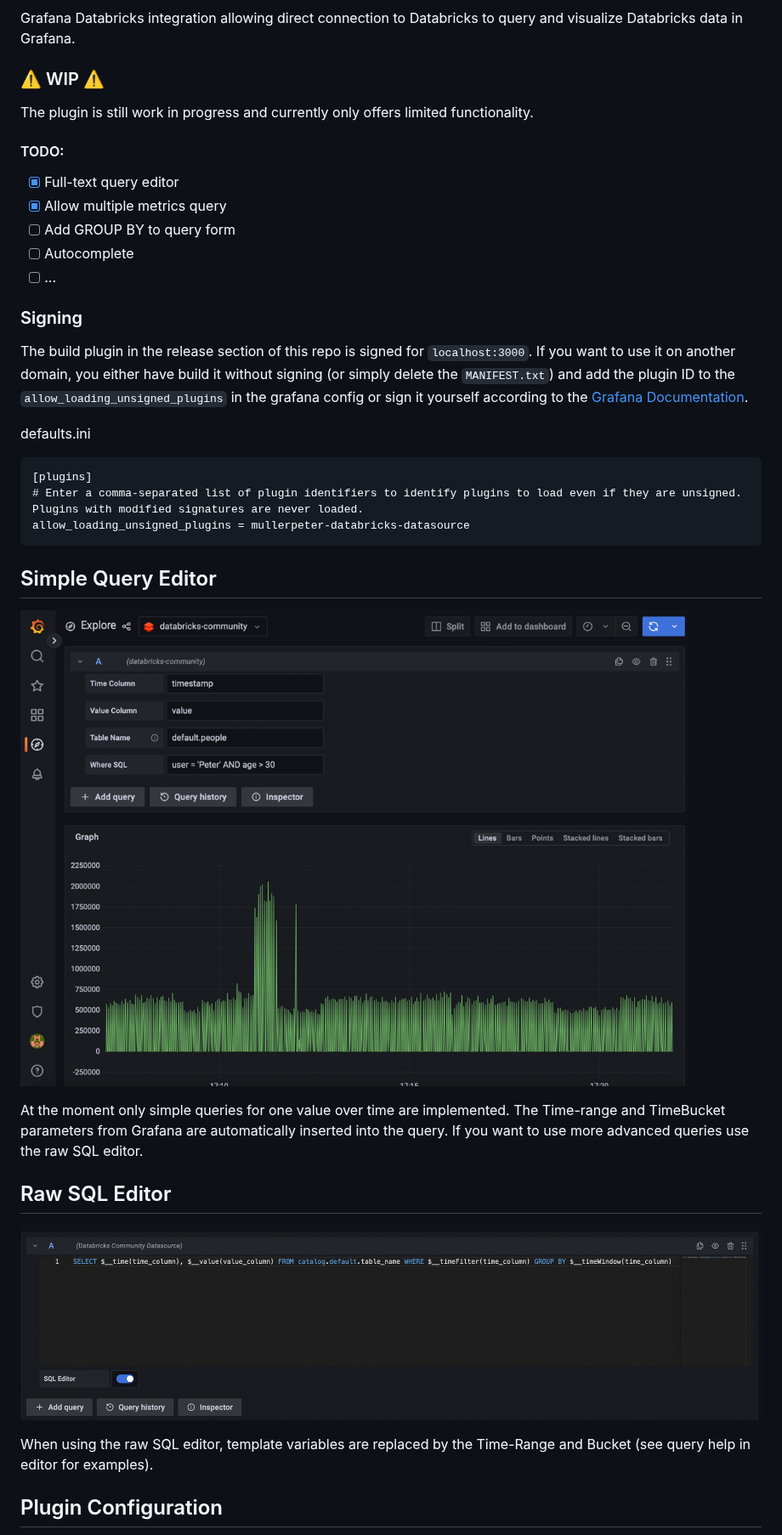
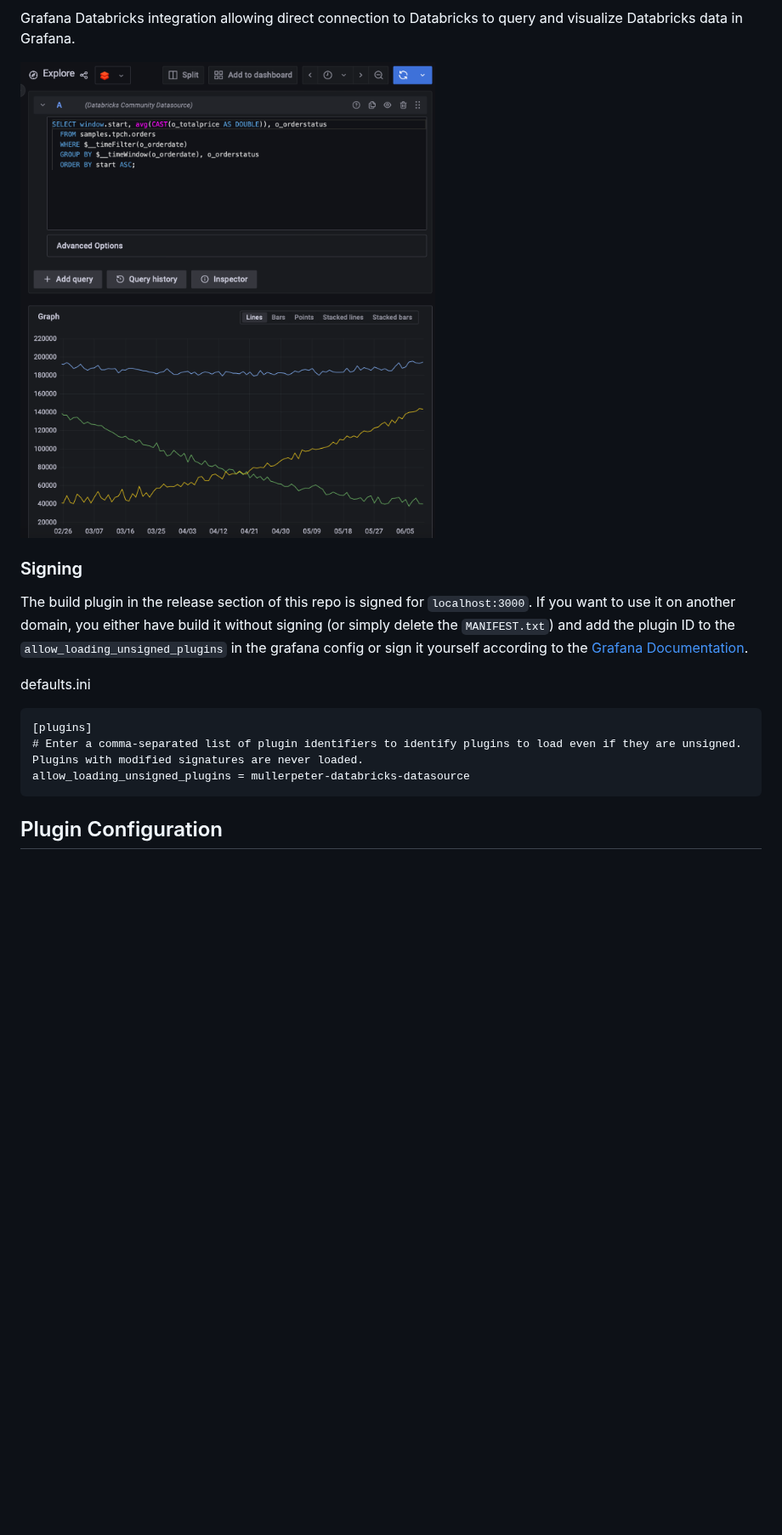
Before and after one commit to mullerpeter/databricks-grafana, a Markdown page: README.md, the part around one of its changes. Shown at 85% size. Drawn GitHub-style; pictures changed too: img/full_text_sql_editor.png, img/querry_editor.png (deleted); blank space fills up the shorter version.

````diff
--- a/README.md
+++ b/README.md
@@ -2,16 +4,7 @@
 
 Grafana Databricks integration allowing direct connection to Databricks to query and visualize Databricks data in Grafana.
 
-### ⚠️ WIP ⚠️
-
-The plugin is still work in progress and currently only offers limited functionality.
-
-#### TODO:
-- [x] Full-text query editor
-- [x] Allow multiple metrics query
-- [ ] Add GROUP BY to query form
-- [ ] Autocomplete
-- [ ] ...
+![img.png](img/full_text_sql_editor.png)
 
 ### Signing
 
@@ -23,17 +16,6 @@ defaults.ini
 # Enter a comma-separated list of plugin identifiers to identify plugins to load even if they are unsigned. Plugins with modified signatures are never loaded.
 allow_loading_unsigned_plugins = mullerpeter-databricks-datasource
 ```
-
-## Simple Query Editor
-
-![img.png](img/querry_editor.png)
-
-At the moment only simple queries for one value over time are implemented. The Time-range and TimeBucket parameters from Grafana are automatically inserted into the query. If you want to use more advanced queries use the raw SQL editor.
-
-## Raw SQL Editor
-![img.png](img/full_text_sql_editor.png)
-
-When using the raw SQL editor, template variables are replaced by the Time-Range and Bucket (see query help in editor for examples).
 
 ## Plugin Configuration
 
````
Also changed, not shown: other parts of README.md (+2 -0 lines), CHANGELOG.md (+16 -3 lines), 10 other files.
